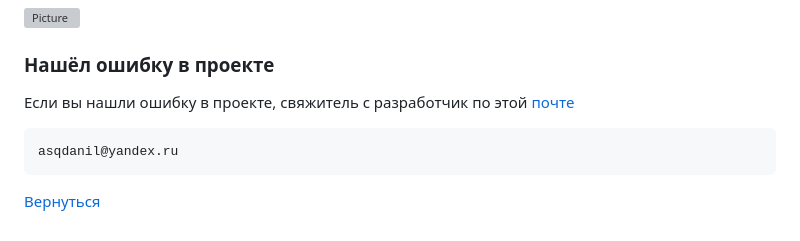
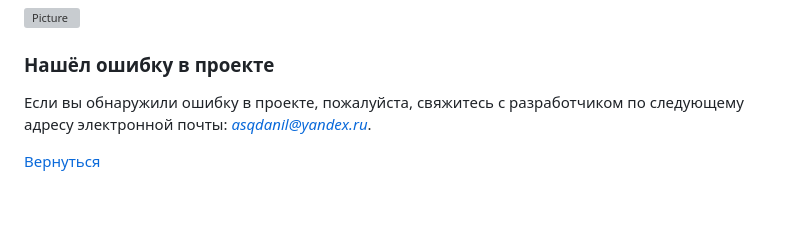
Before and after one commit to AsQqqq/culturo, a Markdown page: README.md, the part around one of its changes. Drawn GitHub-style; blank space fills up the shorter version; grey boxes are pictures that could not be loaded.

Commit message:
Обновление и справление

````diff
--- a/README.md
+++ b/README.md
@@ -168,10 +168,7 @@ operable program or batch file.
 
 ### Нашёл ошибку в проекте
 
-Если вы нашли ошибку в проекте, свяжитель с разработчик по этой [почте](mailto:asqdanil@yandex.ru)
-``` text
-asqdanil@yandex.ru
-```
+Если вы обнаружили ошибку в проекте, пожалуйста, свяжитесь с разработчиком по следующему адресу электронной почты: *[asqdanil@yandex.ru](mailto:asqdanil@yandex.ru)*.
 
 
 [Вернуться](#путеводитель)
````
Also changed, not shown: other parts of README.md (+1 -1 lines).
